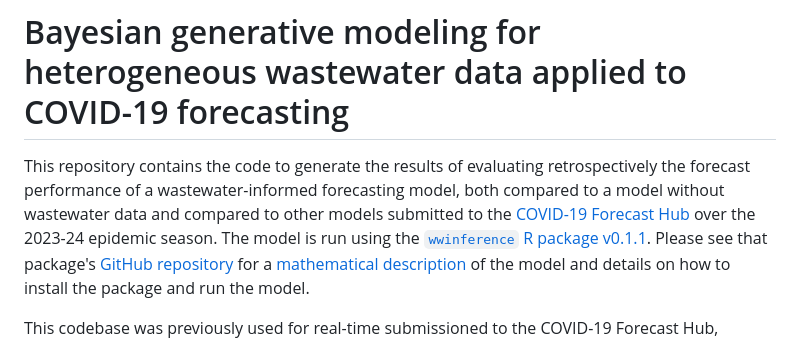
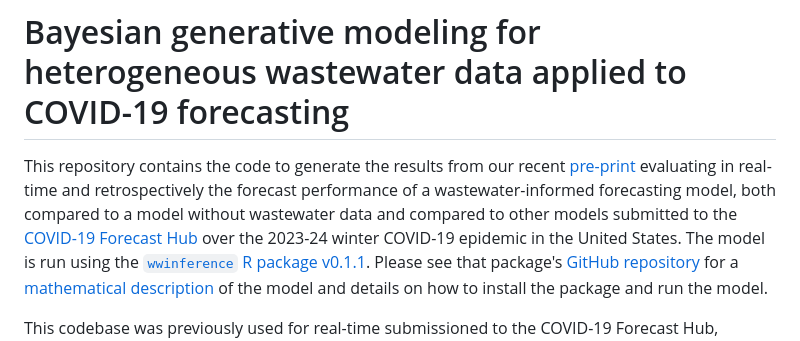
Before and after one commit to CDCgov/wastewater-informed-covid-forecasting, a Markdown page: README.md, the part around the change. Drawn GitHub-style.

Commit message:
Issue 350: add link to pre-print (#352)

```diff
--- a/README.md
+++ b/README.md
@@ -1,5 +1,5 @@
 # Bayesian generative modeling for heterogeneous wastewater data applied to COVID-19 forecasting
-This repository contains the code to generate the results of evaluating retrospectively the forecast performance of a wastewater-informed forecasting model, both compared to a model without wastewater data and compared to other models submitted to the  [COVID-19 Forecast Hub](https://github.com/reichlab/covid19-forecast-hub/tree/master) over the 2023-24 epidemic season.
+This repository contains the code to generate the results from our recent [pre-print](https://www.medrxiv.org/content/10.64898/2026.02.23.26346887) evaluating in real-time and retrospectively the forecast performance of a wastewater-informed forecasting model, both compared to a model without wastewater data and compared to other models submitted to the [COVID-19 Forecast Hub](https://github.com/reichlab/covid19-forecast-hub/tree/master) over the 2023-24 winter COVID-19 epidemic in the United States.
 The model is run using the [`wwinference` R package v0.1.1](https://github.com/CDCgov/ww-inference-model/releases/tag/v0.1.1). Please see that package's [GitHub repository](https://github.com/cdcgov/ww-inference-model/) for a [mathematical description](https://github.com/CDCgov/ww-inference-model/blob/main/model_definition.md) of the model and details on how to install the package and run the model.
 
 This codebase was previously used for real-time submissioned to the COVID-19 Forecast Hub, spanning the dates from February 5th, 2024 to April 29th, 2024.
```
